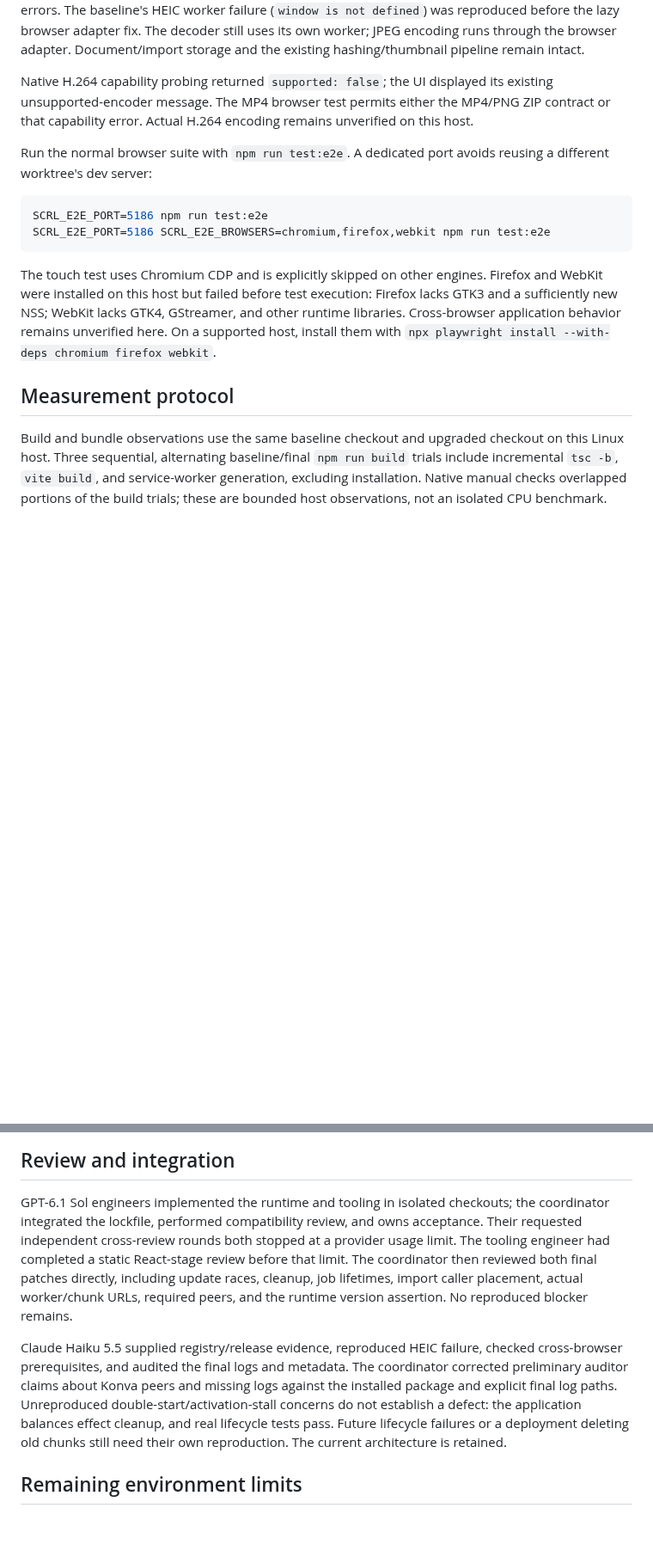
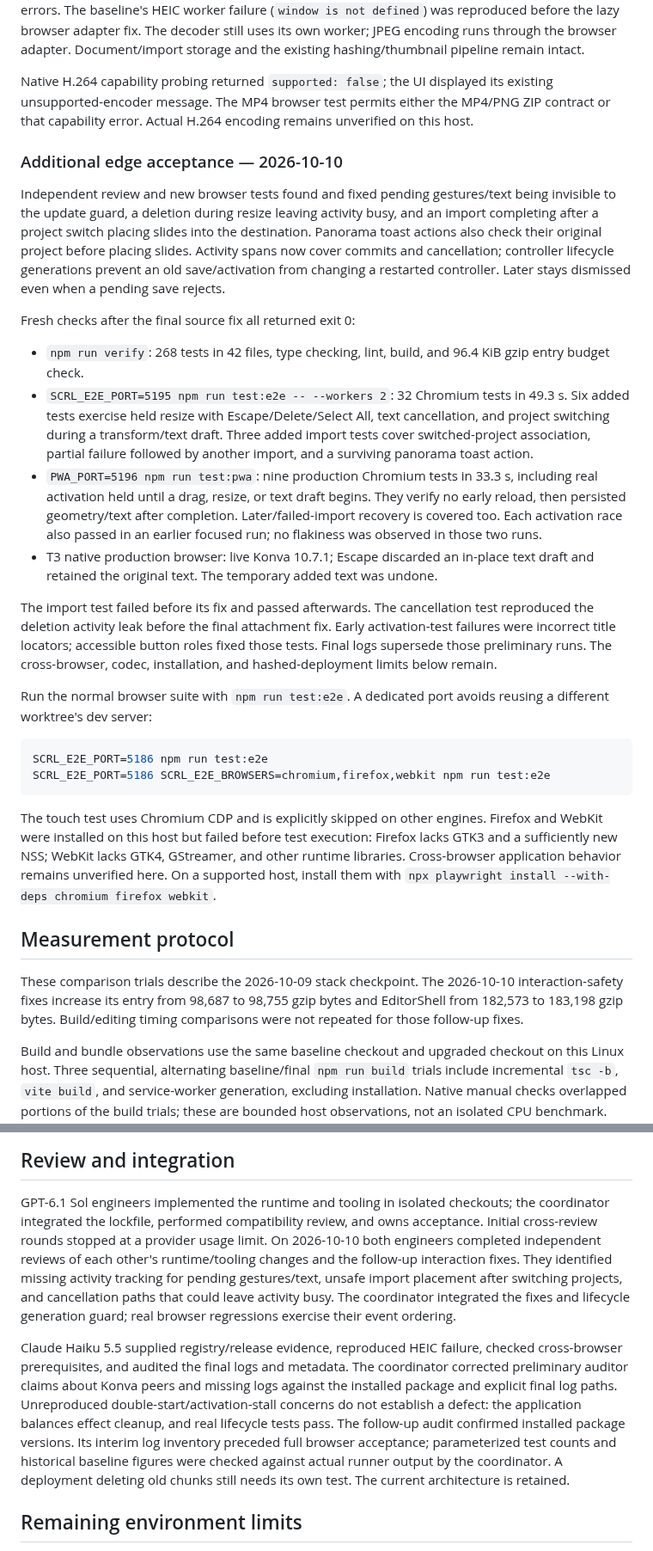
Before and after one commit to HeyPortal/open-scrl, a Markdown page: docs/web-stack-upgrade.md, 2 parts joined by grey strips. Shown at 86% size. Rendered like a GitHub page; blank space fills up the shorter version.

```diff
--- a/docs/web-stack-upgrade.md
+++ b/docs/web-stack-upgrade.md
@@ -89,6 +90,39 @@ its existing unsupported-encoder message. The MP4 browser test permits either
 the MP4/PNG ZIP contract or that capability error. Actual H.264 encoding remains
 unverified on this host.
 
+### Additional edge acceptance — 2026-10-10
+
+Independent review and new browser tests found and fixed pending gestures/text
+being invisible to the update guard, a deletion during resize leaving activity
+busy, and an import completing after a project switch placing slides into the
+destination. Panorama toast actions also check their original project before
+placing slides. Activity spans now cover commits and cancellation; controller
+lifecycle generations prevent an old save/activation from changing a restarted
+controller. Later stays dismissed even when a pending save rejects.
+
+Fresh checks after the final source fix all returned exit 0:
+
+- `npm run verify`: 268 tests in 42 files, type checking, lint, build, and
+  96.4 KiB gzip entry budget check.
+- `SCRL_E2E_PORT=5195 npm run test:e2e -- --workers 2`: 32 Chromium tests in
+  49.3 s. Six added tests exercise held resize with Escape/Delete/Select All,
+  text cancellation, and project switching during a transform/text draft.
+  Three added import tests cover switched-project association, partial failure
+  followed by another import, and a surviving panorama toast action.
+- `PWA_PORT=5196 npm run test:pwa`: nine production Chromium tests in 33.3 s,
+  including real activation held until a drag, resize, or text draft begins.
+  They verify no early reload, then persisted geometry/text after completion.
+  Later/failed-import recovery is covered too. Each activation race also passed
+  in an earlier focused run; no flakiness was observed in those two runs.
+- T3 native production browser: live Konva 10.7.1; Escape discarded an in-place
+  text draft and retained the original text. The temporary added text was undone.
+
+The import test failed before its fix and passed afterwards. The cancellation
+test reproduced the deletion activity leak before the final attachment fix.
+Early activation-test failures were incorrect title locators; accessible button
+roles fixed those tests. Final logs supersede those preliminary runs. The
+cross-browser, codec, installation, and hashed-deployment limits below remain.
+
 Run the normal browser suite with `npm run test:e2e`. A dedicated port avoids
 reusing a different worktree's dev server:
 
@@ -105,6 +139,11 @@ here. On a supported host, install them with
 `npx playwright install --with-deps chromium firefox webkit`.
 
 ## Measurement protocol
+
+These comparison trials describe the 2026-10-09 stack checkpoint. The
+2026-10-10 interaction-safety fixes increase its entry from 98,687 to 98,755
+gzip bytes and EditorShell from 182,573 to 183,198 gzip bytes. Build/editing
+timing comparisons were not repeated for those follow-up fixes.
 
 Build and bundle observations use the same baseline checkout and upgraded
 checkout on this Linux host. Three sequential, alternating baseline/final
@@ -181,12 +220,13 @@ Git under `/tmp/open-scrl-modernize/`.
 
 GPT-6.1 Sol engineers implemented the runtime and tooling in isolated
 checkouts; the coordinator integrated the lockfile, performed compatibility
-review, and owns acceptance. Their requested independent cross-review rounds
-both stopped at a provider usage limit. The tooling engineer had completed a
-static React-stage review before that limit. The coordinator then reviewed
-both final patches directly, including update races, cleanup, job lifetimes,
-import caller placement, actual worker/chunk URLs, required peers, and the
-runtime version assertion. No reproduced blocker remains.
+review, and owns acceptance. Initial cross-review rounds stopped at a provider
+usage limit. On 2026-10-10 both engineers completed independent reviews of
+each other's runtime/tooling changes and the follow-up interaction fixes.
+They identified missing activity tracking for pending gestures/text, unsafe
+import placement after switching projects, and cancellation paths that could
+leave activity busy. The coordinator integrated the fixes and lifecycle
+generation guard; real browser regressions exercise their event ordering.
 
 Claude Haiku 5.5 supplied registry/release evidence, reproduced HEIC failure,
 checked cross-browser prerequisites, and audited the final logs and metadata.
@@ -194,8 +234,11 @@ The coordinator corrected preliminary auditor claims about Konva peers and
 missing logs against the installed package and explicit final log paths.
 Unreproduced double-start/activation-stall concerns do not establish a defect:
 the application balances effect cleanup, and real lifecycle tests pass.
-Future lifecycle failures or a deployment deleting old chunks still need
-their own reproduction. The current architecture is retained.
+The follow-up audit confirmed installed package versions. Its interim log
+inventory preceded full browser acceptance; parameterized test counts and
+historical baseline figures were checked against actual runner output by the
+coordinator. A deployment deleting old chunks still needs its own test.
+The current architecture is retained.
 
 ## Remaining environment limits
 
```
Also changed, not shown: other parts of docs/web-stack-upgrade.md (+2 -1 lines), docs/web-updates.md (+2 -2 lines), docs/images/web-update-prompt.png (added), 9 other files.
